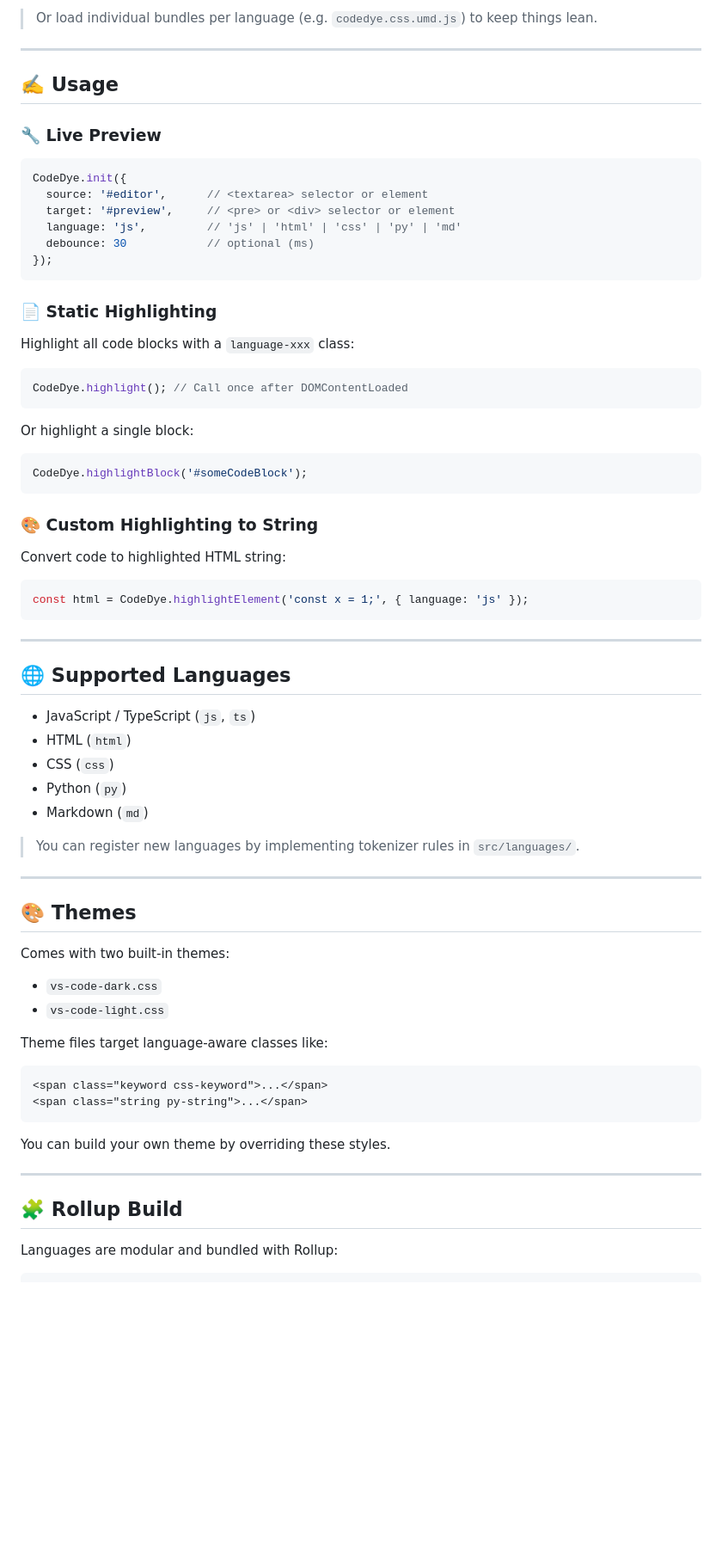
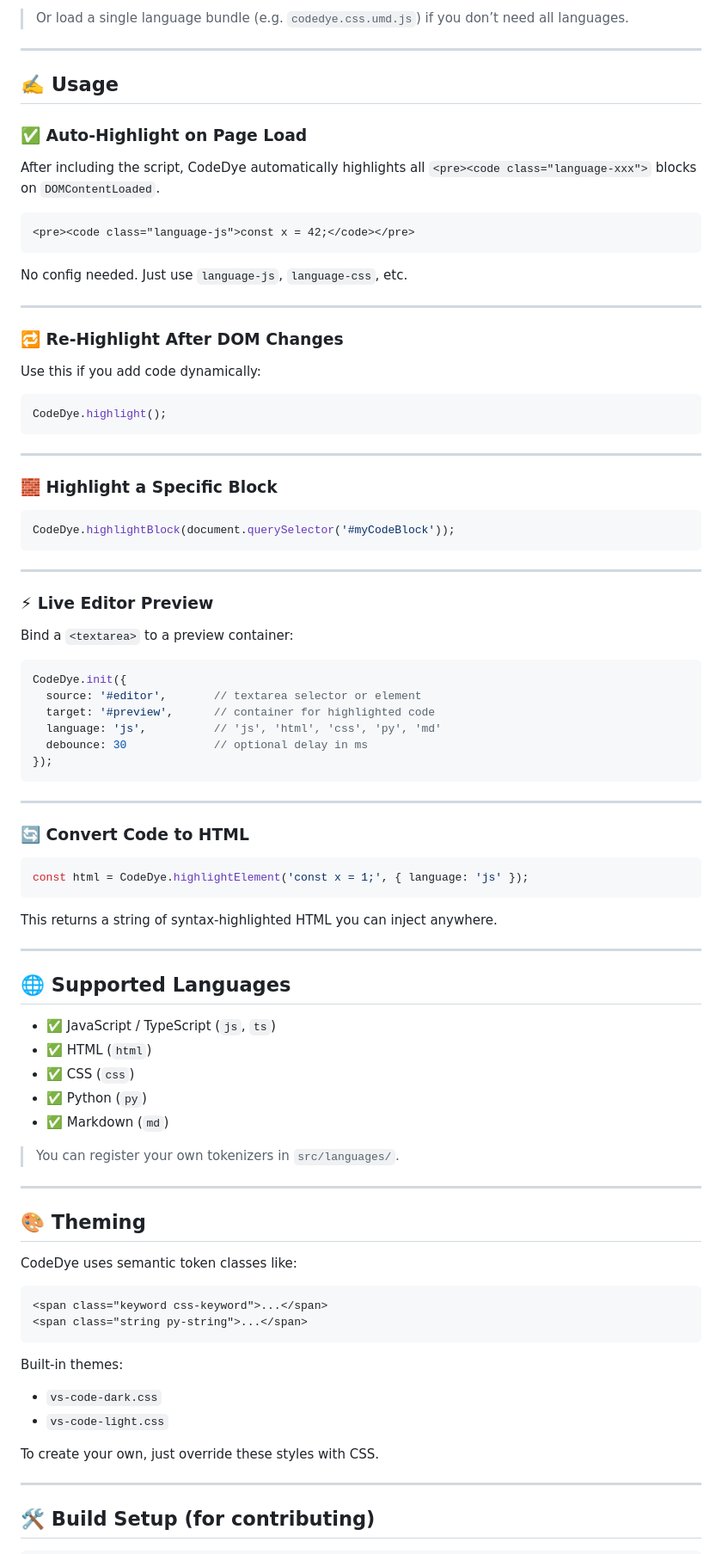
Before and after one commit to Tezumie/codedye, a Markdown page: README.md, the part around one of its changes. Shown at 86% size. Rendered like a GitHub page; blank space fills up the shorter version.

````diff
--- a/README.md
+++ b/README.md
@@ -38,78 +33,95 @@
 ```
 
-> Or load individual bundles per language (e.g. `codedye.css.umd.js`) to keep things lean.
+> Or load a single language bundle (e.g. `codedye.css.umd.js`) if you don’t need all languages.
 
 ---
 
 ## ✍️ Usage
 
-### 🔧 Live Preview
+### ✅ Auto-Highlight on Page Load
+
+After including the script, CodeDye automatically highlights all `<pre><code class="language-xxx">` blocks on `DOMContentLoaded`.
+
+```html
+<pre><code class="language-js">const x = 42;</code></pre>
+```
+
+No config needed. Just use `language-js`, `language-css`, etc.
+
+---
+
+### 🔁 Re-Highlight After DOM Changes
+
+Use this if you add code dynamically:
+
+```js
+CodeDye.highlight();
+```
+
+---
+
+### 🧱 Highlight a Specific Block
+
+```js
+CodeDye.highlightBlock(document.querySelector('#myCodeBlock'));
+```
+
+---
+
+### ⚡ Live Editor Preview
+
+Bind a `<textarea>` to a preview container:
 
 ```js
 CodeDye.init({
-  source: '#editor',      // <textarea> selector or element
-  target: '#preview',     // <pre> or <div> selector or element
-  language: 'js',         // 'js' | 'html' | 'css' | 'py' | 'md'
-  debounce: 30            // optional (ms)
+  source: '#editor',       // textarea selector or element
+  target: '#preview',      // container for highlighted code
+  language: 'js',          // 'js', 'html', 'css', 'py', 'md'
+  debounce: 30             // optional delay in ms
 });
 ```
 
-### 📄 Static Highlighting
+---
 
-Highlight all code blocks with a `language-xxx` class:
-
-```js
-CodeDye.highlight(); // Call once after DOMContentLoaded
-```
-
-Or highlight a single block:
-
-```js
-CodeDye.highlightBlock('#someCodeBlock');
-```
-
-### 🎨 Custom Highlighting to String
-
-Convert code to highlighted HTML string:
+### 🔄 Convert Code to HTML
 
 ```js
 const html = CodeDye.highlightElement('const x = 1;', { language: 'js' });
 ```
 
+This returns a string of syntax-highlighted HTML you can inject anywhere.
+
 ---
 
 ## 🌐 Supported Languages
 
-- JavaScript / TypeScript (`js`, `ts`)
-- HTML (`html`)
-- CSS (`css`)
-- Python (`py`)
-- Markdown (`md`)
+- ✅ JavaScript / TypeScript (`js`, `ts`)
+- ✅ HTML (`html`)
+- ✅ CSS (`css`)
+- ✅ Python (`py`)
+- ✅ Markdown (`md`)
 
-> You can register new languages by implementing tokenizer rules in `src/languages/`.
+> You can register your own tokenizers in `src/languages/`.
 
 ---
 
-## 🎨 Themes
+## 🎨 Theming
 
-Comes with two built-in themes:
-
-- `vs-code-dark.css`
-- `vs-code-light.css`
-
-Theme files target language-aware classes like:
+CodeDye uses semantic token classes like:
 
 ```html
 <span class="keyword css-keyword">...</span>
 <span class="string py-string">...</span>
 ```
 
-You can build your own theme by overriding these styles.
+Built-in themes:
+- `vs-code-dark.css`
+- `vs-code-light.css`
+
+To create your own, just override these styles with CSS.
 
 ---
 
-## 🧩 Rollup Build
-
-Languages are modular and bundled with Rollup:
+## 🛠️ Build Setup (for contributing)
 
 ```bash
````
Also changed, not shown: other parts of README.md (+38 -42 lines).
